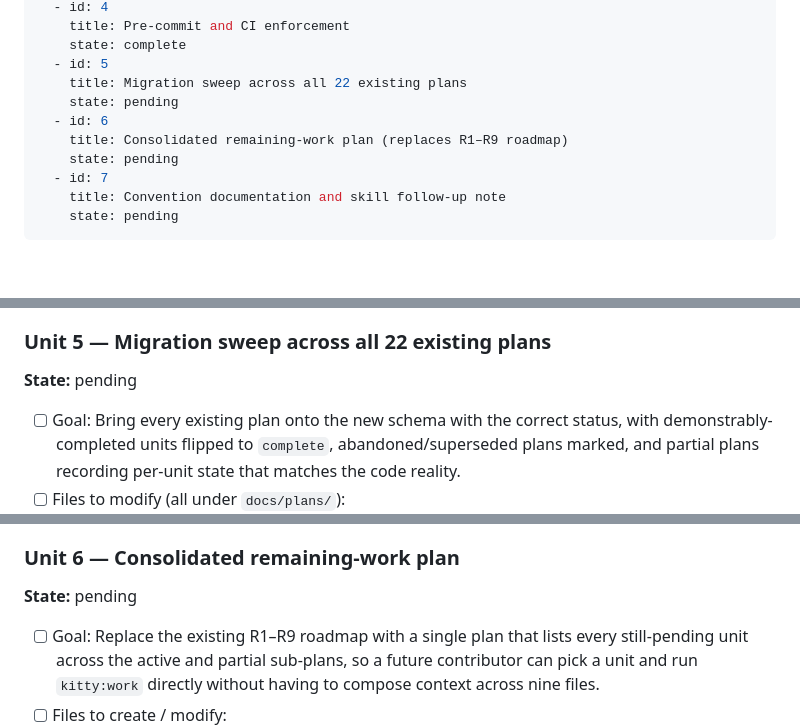
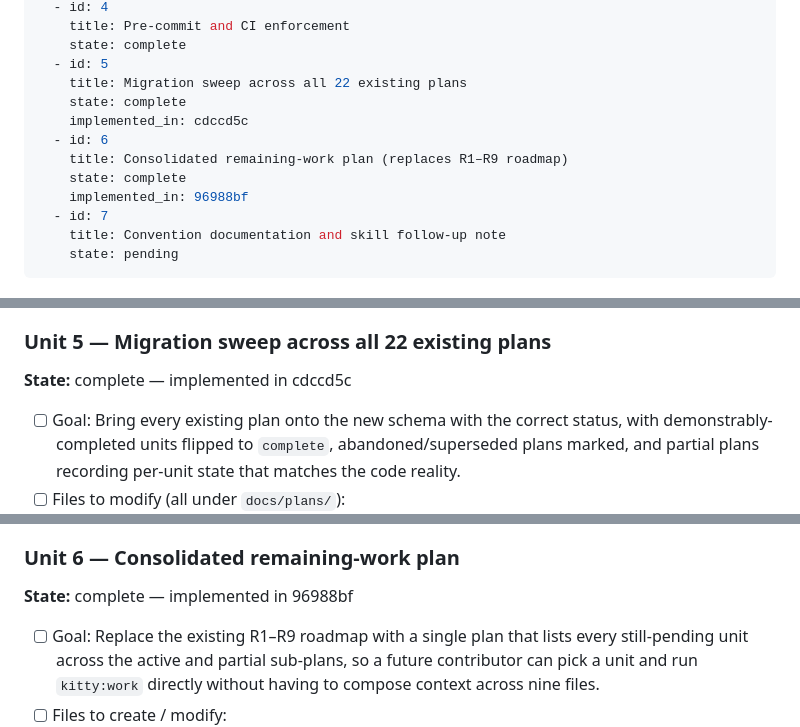
Before and after one commit to Kakise/cartographing-kitties-plugin, a Markdown page: docs/plans/2026-04-29-001-feat-plan-status-tracking-plan.md, 3 parts joined by grey strips. Rendered like a GitHub page; blank space fills up the shorter version.

```diff
--- a/docs/plans/2026-04-29-001-feat-plan-status-tracking-plan.md
+++ b/docs/plans/2026-04-29-001-feat-plan-status-tracking-plan.md
@@ -21,10 +21,12 @@ units:
     state: complete
   - id: 5
     title: Migration sweep across all 22 existing plans
-    state: pending
+    state: complete
+    implemented_in: cdccd5c
   - id: 6
     title: Consolidated remaining-work plan (replaces R1–R9 roadmap)
-    state: pending
+    state: complete
+    implemented_in: 96988bf
   - id: 7
     title: Convention documentation and skill follow-up note
     state: pending
@@ -442,7 +444,7 @@ Deferred (decide later, do not block this plan):
 
 ### Unit 5 — Migration sweep across all 22 existing plans
 
-**State:** pending
+**State:** complete — implemented in cdccd5c
 
 - [ ] Goal: Bring every existing plan onto the new schema with the correct status, with
   demonstrably-completed units flipped to `complete`, abandoned/superseded plans marked, and
@@ -495,7 +497,7 @@ Deferred (decide later, do not block this plan):
 
 ### Unit 6 — Consolidated remaining-work plan
 
-**State:** pending
+**State:** complete — implemented in 96988bf
 
 - [ ] Goal: Replace the existing R1–R9 roadmap with a single plan that lists every still-pending
   unit across the active and partial sub-plans, so a future contributor can pick a unit and run
```
Also changed, not shown: CLAUDE.md (+4 -0 lines), docs/architecture/plan-state-conventions.md (added, +135 -0 lines).
